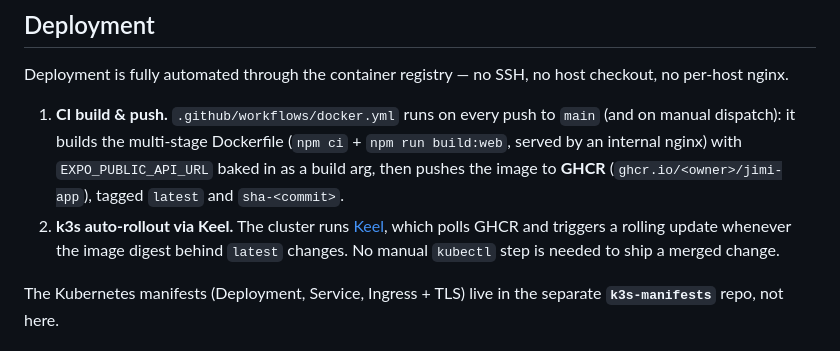
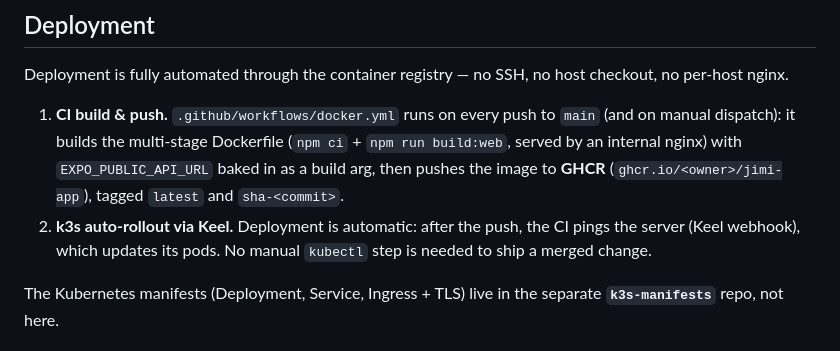
Before and after one commit to JIMIDevLab/jimi_app, a Markdown page: README.md, the part around the change. Drawn GitHub-style.

Commit message:
docs: deployment is triggered by CI via Keel webhook (#31)
Co-authored-by: julsql <andrea.miens@gleamer.ai>

```diff
--- a/README.md
+++ b/README.md
@@ -229,10 +229,9 @@ SSH, no host checkout, no per-host nginx.
    nginx) with `EXPO_PUBLIC_API_URL` baked in as a build arg, then
    pushes the image to **GHCR** (`ghcr.io/<owner>/jimi-app`), tagged
    `latest` and `sha-<commit>`.
-2. **k3s auto-rollout via Keel.** The cluster runs
-   [Keel](https://keel.sh), which polls GHCR and triggers a rolling
-   update whenever the image digest behind `latest` changes. No
-   manual `kubectl` step is needed to ship a merged change.
+2. **k3s auto-rollout via Keel.** Deployment is automatic: after the
+   push, the CI pings the server (Keel webhook), which updates its
+   pods. No manual `kubectl` step is needed to ship a merged change.
 
 The Kubernetes manifests (Deployment, Service, Ingress + TLS) live in
 the separate **`k3s-manifests`** repo, not here.
```
